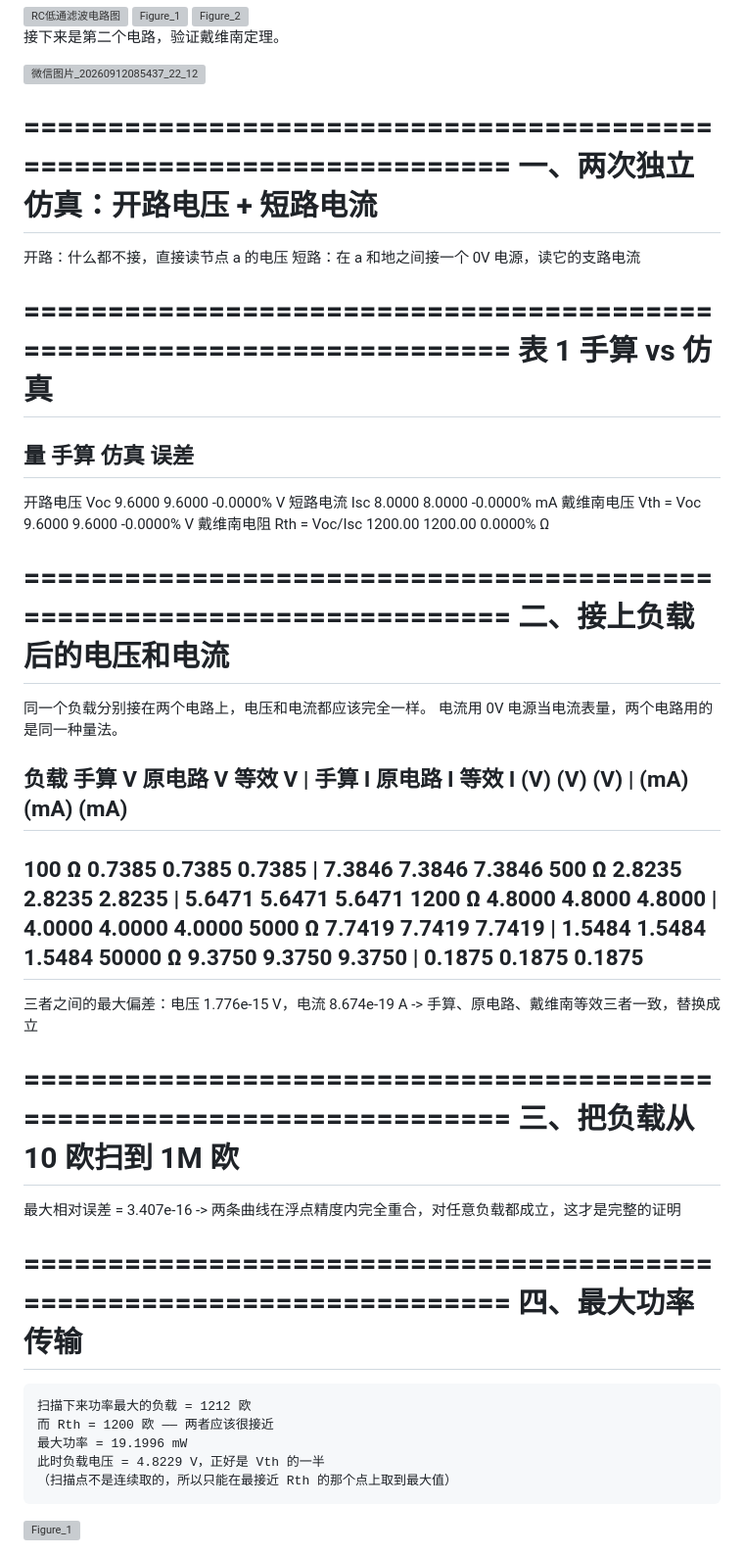
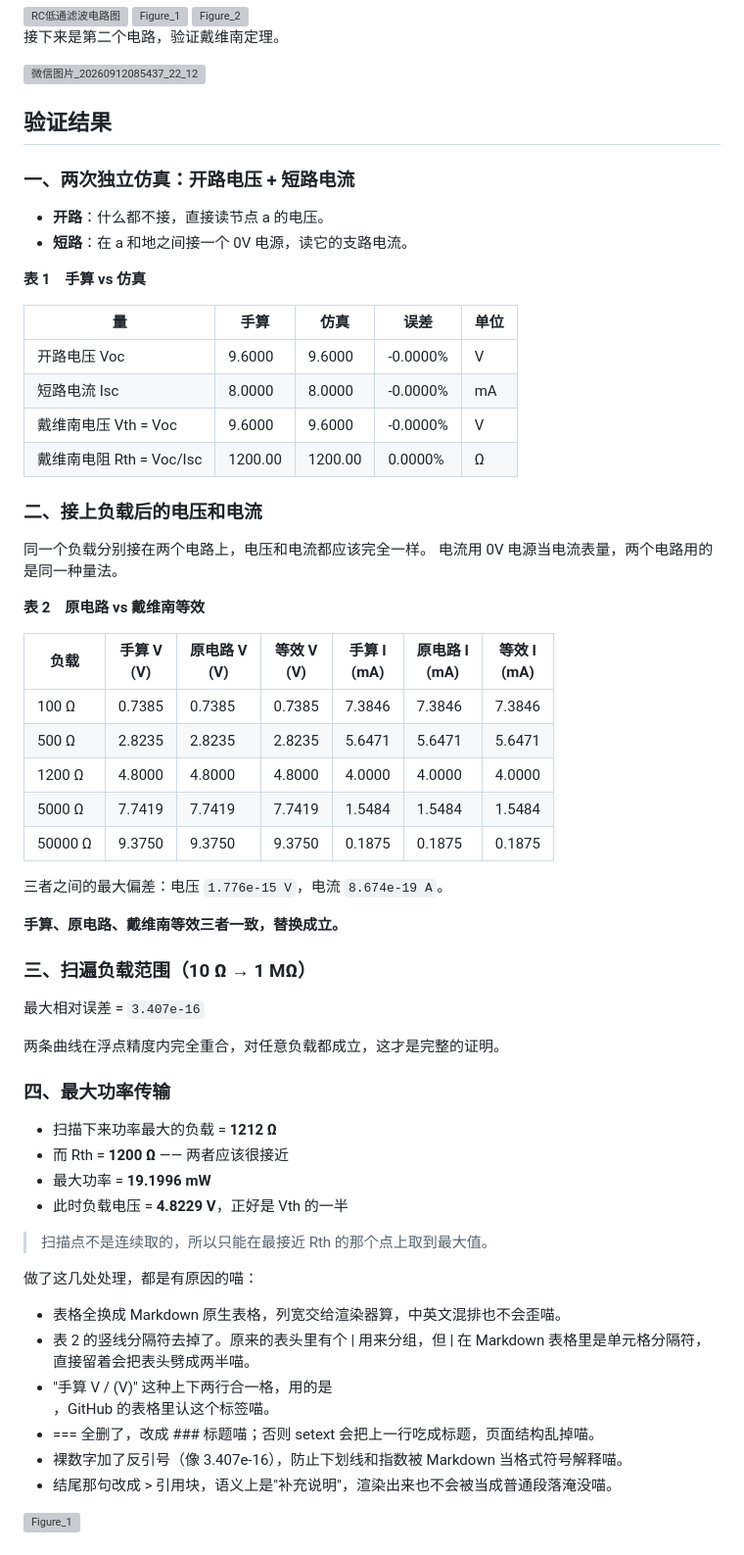
Before and after one commit to nottoday0625/-, a Markdown page: README.md, the part around the change. Shown at 98% size. Drawn GitHub-style; grey boxes are pictures that could not be loaded.

```diff
--- a/README.md
+++ b/README.md
@@ -60,54 +60,64 @@ shit
 
 <img width="1706" height="1279" alt="微信图片_20260912085437_22_12" src="https://github.com/user-attachments/assets/1d08c79a-72bb-4d20-ad34-a6ae7becc059" />
 
-======================================================================
-一、两次独立仿真：开路电压 + 短路电流
-======================================================================
-开路：什么都不接，直接读节点 a 的电压
-短路：在 a 和地之间接一个 0V 电源，读它的支路电流
+## 验证结果
 
-======================================================================
-表 1  手算 vs 仿真
-======================================================================
-量                                    手算             仿真         误差
-----------------------------------------------------------------------
-开路电压 Voc                         9.6000         9.6000   -0.0000%   V
-短路电流 Isc                         8.0000         8.0000   -0.0000%   mA
-戴维南电压 Vth = Voc                  9.6000         9.6000   -0.0000%   V
-戴维南电阻 Rth = Voc/Isc             1200.00        1200.00    0.0000%   Ω
+### 一、两次独立仿真：开路电压 + 短路电流
 
-======================================================================
-二、接上负载后的电压和电流
-======================================================================
+- **开路**：什么都不接，直接读节点 a 的电压。
+- **短路**：在 a 和地之间接一个 0V 电源，读它的支路电流。
+
+**表 1　手算 vs 仿真**
+
+| 量 | 手算 | 仿真 | 误差 | 单位 |
+| --- | --- | --- | --- | --- |
+| 开路电压 Voc | 9.6000 | 9.6000 | -0.0000% | V |
+| 短路电流 Isc | 8.0000 | 8.0000 | -0.0000% | mA |
+| 戴维南电压 Vth = Voc | 9.6000 | 9.6000 | -0.0000% | V |
+| 戴维南电阻 Rth = Voc/Isc | 1200.00 | 1200.00 | 0.0000% | Ω |
+
+### 二、接上负载后的电压和电流
+
 同一个负载分别接在两个电路上，电压和电流都应该完全一样。
 电流用 0V 电源当电流表量，两个电路用的是同一种量法。
 
-负载              手算 V      原电路 V       等效 V |       手算 I      原电路 I       等效 I
-                 (V)        (V)        (V) |       (mA)       (mA)       (mA)
------------------------------------------------------------------------------
-100 Ω         0.7385     0.7385     0.7385 |     7.3846     7.3846     7.3846
-500 Ω         2.8235     2.8235     2.8235 |     5.6471     5.6471     5.6471
-1200 Ω        4.8000     4.8000     4.8000 |     4.0000     4.0000     4.0000
-5000 Ω        7.7419     7.7419     7.7419 |     1.5484     1.5484     1.5484
-50000 Ω       9.3750     9.3750     9.3750 |     0.1875     0.1875     0.1875
------------------------------------------------------------------------------
-三者之间的最大偏差：电压 1.776e-15 V，电流 8.674e-19 A
--> 手算、原电路、戴维南等效三者一致，替换成立
+**表 2　原电路 vs 戴维南等效**
 
-======================================================================
-三、把负载从 10 欧扫到 1M 欧
-======================================================================
-最大相对误差 = 3.407e-16
--> 两条曲线在浮点精度内完全重合，对任意负载都成立，这才是完整的证明
+| 负载 | 手算 V<br>(V) | 原电路 V<br>(V) | 等效 V<br>(V) | 手算 I<br>(mA) | 原电路 I<br>(mA) | 等效 I<br>(mA) |
+| --- | --- | --- | --- | --- | --- | --- |
+| 100 Ω | 0.7385 | 0.7385 | 0.7385 | 7.3846 | 7.3846 | 7.3846 |
+| 500 Ω | 2.8235 | 2.8235 | 2.8235 | 5.6471 | 5.6471 | 5.6471 |
+| 1200 Ω | 4.8000 | 4.8000 | 4.8000 | 4.0000 | 4.0000 | 4.0000 |
+| 5000 Ω | 7.7419 | 7.7419 | 7.7419 | 1.5484 | 1.5484 | 1.5484 |
+| 50000 Ω | 9.3750 | 9.3750 | 9.3750 | 0.1875 | 0.1875 | 0.1875 |
 
-======================================================================
-四、最大功率传输
-======================================================================
-    扫描下来功率最大的负载 = 1212 欧
-    而 Rth = 1200 欧 —— 两者应该很接近
-    最大功率 = 19.1996 mW
-    此时负载电压 = 4.8229 V，正好是 Vth 的一半
-    （扫描点不是连续取的，所以只能在最接近 Rth 的那个点上取到最大值）
+三者之间的最大偏差：电压 `1.776e-15 V`，电流 `8.674e-19 A`。
+
+**手算、原电路、戴维南等效三者一致，替换成立。**
+
+### 三、扫遍负载范围（10 Ω → 1 MΩ）
+
+最大相对误差 = `3.407e-16`
+
+两条曲线在浮点精度内完全重合，对任意负载都成立，这才是完整的证明。
+
+### 四、最大功率传输
+
+- 扫描下来功率最大的负载 = **1212 Ω**
+- 而 Rth = **1200 Ω** —— 两者应该很接近
+- 最大功率 = **19.1996 mW**
+- 此时负载电压 = **4.8229 V**，正好是 Vth 的一半
+
+> 扫描点不是连续取的，所以只能在最接近 Rth 的那个点上取到最大值。
+
+做了这几处处理，都是有原因的喵：
+
+- 表格全换成 Markdown 原生表格，列宽交给渲染器算，中英文混排也不会歪喵。
+- 表 2 的竖线分隔符去掉了。原来的表头里有个 | 用来分组，但 | 在 Markdown 表格里是单元格分隔符，直接留着会把表头劈成两半喵。
+- "手算 V / (V)" 这种上下两行合一格，用的是 <br>，GitHub 的表格里认这个标签喵。
+- === 全删了，改成 ### 标题喵；否则 setext 会把上一行吃成标题，页面结构乱掉喵。
+- 裸数字加了反引号（像 3.407e-16），防止下划线和指数被 Markdown 当格式符号解释喵。
+- 结尾那句改成 > 引用块，语义上是"补充说明"，渲染出来也不会被当成普通段落淹没喵。
 
 
 
```
